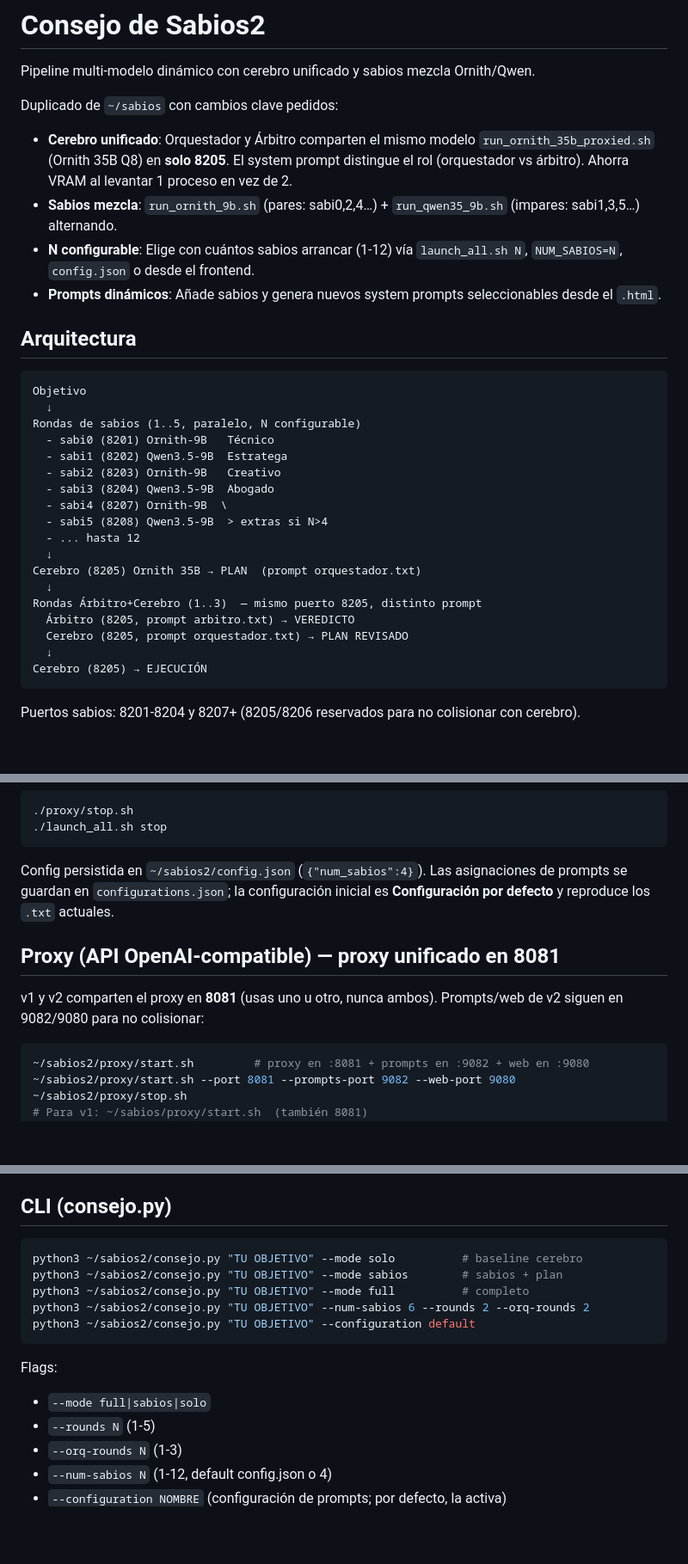
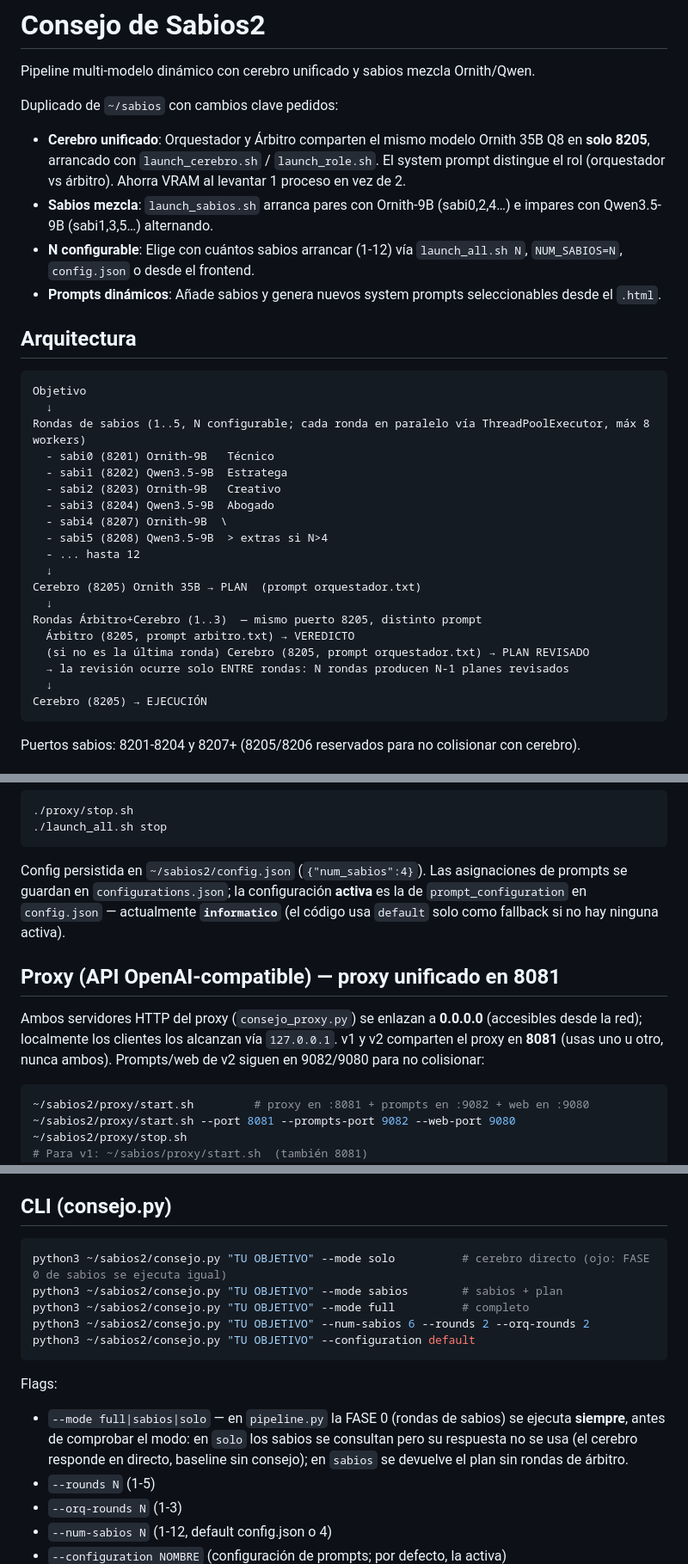
Before and after one commit to nachobh/consejo-de-sabios, a Markdown page: README_ES.md, 3 parts joined by grey strips. Shown at 86% size. Drawn GitHub-style; blank space fills up the shorter version.

Commit message:
Align README_ES with actual pipeline behavior

````diff
--- a/README_ES.md
+++ b/README_ES.md
@@ -3,8 +3,8 @@
 Pipeline multi-modelo dinámico con cerebro unificado y sabios mezcla Ornith/Qwen.
 
 Duplicado de `~/sabios` con cambios clave pedidos:
-- **Cerebro unificado**: Orquestador y Árbitro comparten el mismo modelo `run_ornith_35b_proxied.sh` (Ornith 35B Q8) en **solo 8205**. El system prompt distingue el rol (orquestador vs árbitro). Ahorra VRAM al levantar 1 proceso en vez de 2.
-- **Sabios mezcla**: `run_ornith_9b.sh` (pares: sabi0,2,4…) + `run_qwen35_9b.sh` (impares: sabi1,3,5…) alternando.
+- **Cerebro unificado**: Orquestador y Árbitro comparten el mismo modelo Ornith 35B Q8 en **solo 8205**, arrancado con `launch_cerebro.sh` / `launch_role.sh`. El system prompt distingue el rol (orquestador vs árbitro). Ahorra VRAM al levantar 1 proceso en vez de 2.
+- **Sabios mezcla**: `launch_sabios.sh` arranca pares con Ornith-9B (sabi0,2,4…) e impares con Qwen3.5-9B (sabi1,3,5…) alternando.
 - **N configurable**: Elige con cuántos sabios arrancar (1-12) vía `launch_all.sh N`, `NUM_SABIOS=N`, `config.json` o desde el frontend.
 - **Prompts dinámicos**: Añade sabios y genera nuevos system prompts seleccionables desde el `.html`.
 
@@ -13,7 +13,7 @@ Duplicado de `~/sabios` con cambios clave pedidos:
 ```
 Objetivo
   ↓
-Rondas de sabios (1..5, paralelo, N configurable)
+Rondas de sabios (1..5, N configurable; cada ronda en paralelo vía ThreadPoolExecutor, máx 8 workers)
   - sabi0 (8201) Ornith-9B   Técnico
   - sabi1 (8202) Qwen3.5-9B  Estratega
   - sabi2 (8203) Ornith-9B   Creativo
@@ -26,7 +26,8 @@ Cerebro (8205) Ornith 35B → PLAN  (prompt orquestador.txt)
   ↓
 Rondas Árbitro+Cerebro (1..3)  — mismo puerto 8205, distinto prompt
   Árbitro (8205, prompt arbitro.txt) → VEREDICTO
-  Cerebro (8205, prompt orquestador.txt) → PLAN REVISADO
+  (si no es la última ronda) Cerebro (8205, prompt orquestador.txt) → PLAN REVISADO
+  → la revisión ocurre solo ENTRE rondas: N rondas producen N-1 planes revisados
   ↓
 Cerebro (8205) → EJECUCIÓN
 ```
@@ -70,12 +71,15 @@ Para parar ambos servicios:
 ```
 
 Config persistida en `~/sabios2/config.json` (`{"num_sabios":4}`). Las asignaciones
-de prompts se guardan en `configurations.json`; la configuración inicial es
-**Configuración por defecto** y reproduce los `.txt` actuales.
+de prompts se guardan en `configurations.json`; la configuración **activa** es la
+de `prompt_configuration` en `config.json` — actualmente **`informatico`** (el
+código usa `default` solo como fallback si no hay ninguna activa).
 
 ## Proxy (API OpenAI-compatible) — proxy unificado en 8081
 
-v1 y v2 comparten el proxy en **8081** (usas uno u otro, nunca ambos). Prompts/web de v2 siguen en 9082/9080 para no colisionar:
+Ambos servidores HTTP del proxy (`consejo_proxy.py`) se enlazan a **0.0.0.0**
+(accesibles desde la red); localmente los clientes los alcanzan vía
+`127.0.0.1`. v1 y v2 comparten el proxy en **8081** (usas uno u otro, nunca ambos). Prompts/web de v2 siguen en 9082/9080 para no colisionar:
 
 ```bash
 ~/sabios2/proxy/start.sh         # proxy en :8081 + prompts en :9082 + web en :9080
@@ -96,7 +100,7 @@ Override vía env: `CONSEJO_PROXY_PORT`, `CONSEJO_PROMPTS_PORT`, `CONSEJO_WEB_PO
 ## CLI (consejo.py)
 
 ```bash
-python3 ~/sabios2/consejo.py "TU OBJETIVO" --mode solo          # baseline cerebro
+python3 ~/sabios2/consejo.py "TU OBJETIVO" --mode solo          # cerebro directo (ojo: FASE 0 de sabios se ejecuta igual)
 python3 ~/sabios2/consejo.py "TU OBJETIVO" --mode sabios        # sabios + plan
 python3 ~/sabios2/consejo.py "TU OBJETIVO" --mode full          # completo
 python3 ~/sabios2/consejo.py "TU OBJETIVO" --num-sabios 6 --rounds 2 --orq-rounds 2
@@ -104,7 +108,10 @@ python3 ~/sabios2/consejo.py "TU OBJETIVO" --configuration default
 ```
 
 Flags:
-- `--mode full|sabios|solo`
+- `--mode full|sabios|solo` — en `pipeline.py` la FASE 0 (rondas de sabios) se
+  ejecuta **siempre**, antes de comprobar el modo: en `solo` los sabios se
+  consultan pero su respuesta no se usa (el cerebro responde en directo,
+  baseline sin consejo); en `sabios` se devuelve el plan sin rondas de árbitro.
 - `--rounds N` (1-5)
 - `--orq-rounds N` (1-3)
 - `--num-sabios N` (1-12, default config.json o 4)
````
Also changed, not shown: other parts of README_ES.md (+5 -5 lines).
